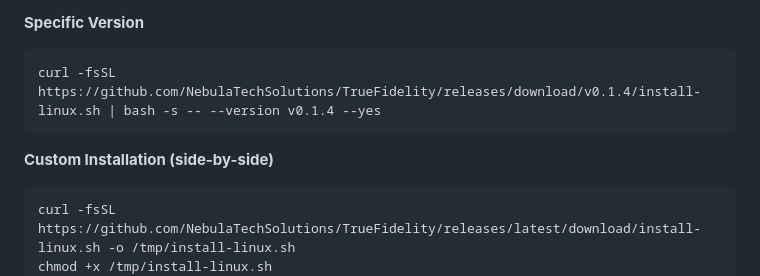
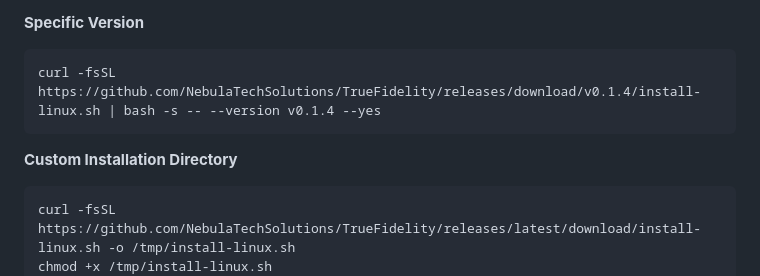
Before and after one commit to NebulaTechSolutions/TrueFidelity, a Markdown page: README.md, the part around the change. Rendered like a GitHub page.

Commit message:
docs: remove side-by-side channel installation from public README
- Production releases should only install production versions
- Remove references to installing multiple channels
- Keep custom installation directory options for flexibility

````diff
--- a/README.md
+++ b/README.md
@@ -39,7 +39,7 @@ curl -fsSL https://github.com/NebulaTechSolutions/TrueFidelity/releases/latest/d
 curl -fsSL https://github.com/NebulaTechSolutions/TrueFidelity/releases/download/v0.1.4/install-linux.sh | bash -s -- --version v0.1.4 --yes
 ```
 
-**Custom Installation (side-by-side)**
+**Custom Installation Directory**
 ```bash
 curl -fsSL https://github.com/NebulaTechSolutions/TrueFidelity/releases/latest/download/install-linux.sh -o /tmp/install-linux.sh
 chmod +x /tmp/install-linux.sh
````
